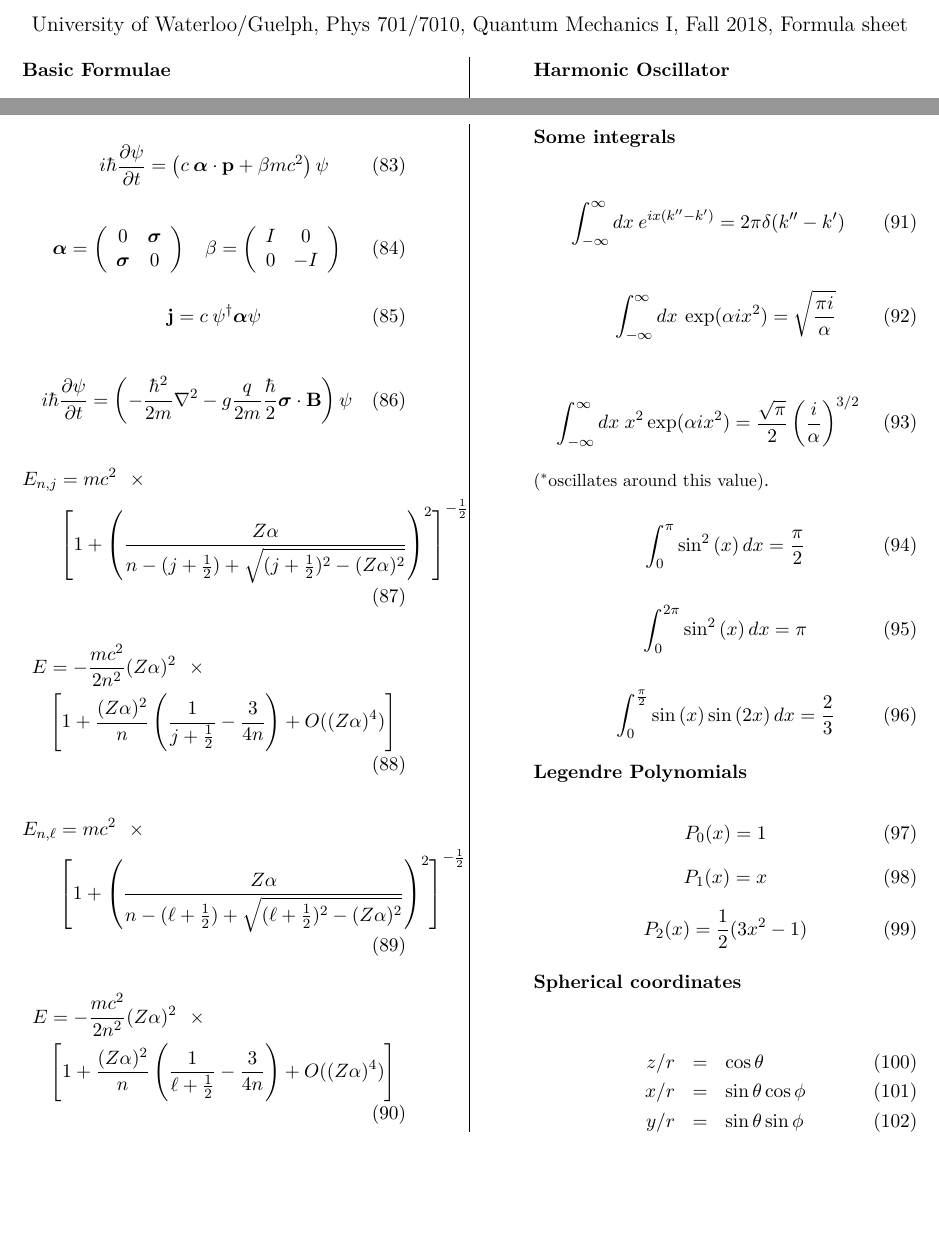
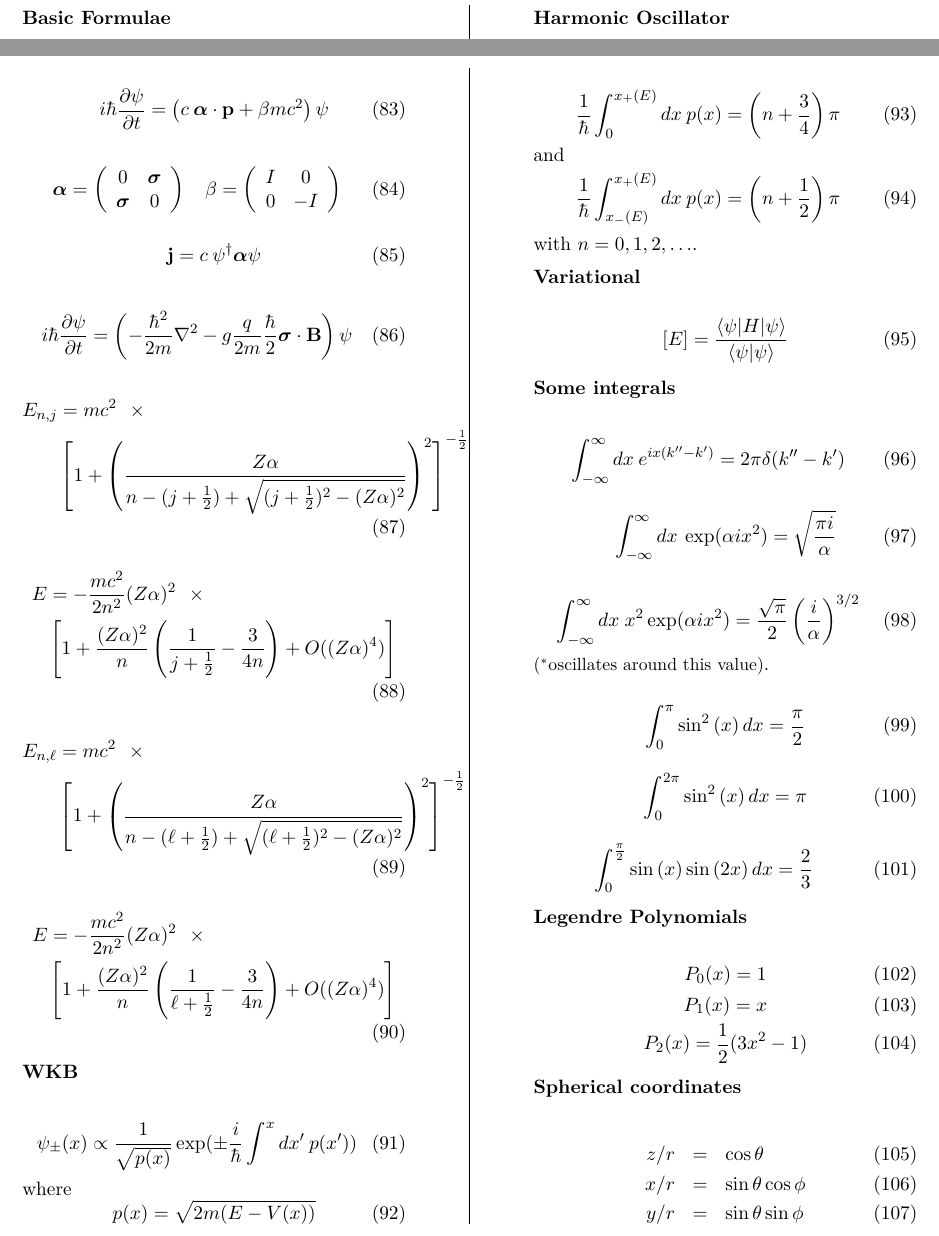
Before and after one commit to jddmartin/university_of_waterloo_phys701_formula_sheet, a LaTeX document (university_of_waterloo_phys701_formula_sheet.tex): two parts of pages 1 and 4 of 8, joined at a grey line, cut at the place of the change, the shorter picture padded with empty space. Compiled offline with XeLaTeX.

Commit message:
Add WKB and Variational results

```diff
--- a/university_of_waterloo_phys701_formula_sheet.tex
+++ b/university_of_waterloo_phys701_formula_sheet.tex
@@ -36,7 +36,7 @@
 \begin{document}
 
 \begin{center}
-{\large University of Waterloo/Guelph, Phys 701/7010, Quantum Mechanics I, Fall 2018, Formula sheet}
+{\large University of Waterloo/Guelph, Phys 701/7010, Quantum Mechanics I, Formula sheet}
 \end{center}
 
 \begin{multicols}{2}
@@ -518,6 +518,34 @@ i \hbar \frac{\partial \psi}{\partial t} =
   +O((Z\alpha)^4) \right]
 \end{align}
 
+{\bf WKB}
+
+\begin{equation}
+\psi_{\pm} (x) \propto \frac{1}{\sqrt{p(x)}}
+  \exp(\pm \frac{i}{\hbar} \int^{x} dx' \: p(x'))
+\end{equation}
+where
+\begin{equation}
+p(x) = \sqrt{2 m (E-V(x))}
+\end{equation}
+
+\begin{equation}
+\frac{1}{\hbar} \int_0^{x_+(E)} dx \: p(x) =
+\left(n + \frac{3}{4} \right) \pi
+\end{equation}
+and
+\begin{equation}
+\frac{1}{\hbar} \int_{x_-(E)}^{x_+(E)} dx \: p(x) =
+\left(n + \frac{1}{2} \right) \pi
+\end{equation}
+with $n=0,1,2,\ldots$.
+
+{\bf Variational}
+
+\begin{equation}
+[ E ] = \frac{\braket{\psi|H|\psi}}{\braket{\psi|\psi}}
+\end{equation}
+
 {\bf Some integrals}
 
 \begin{equation}
```
